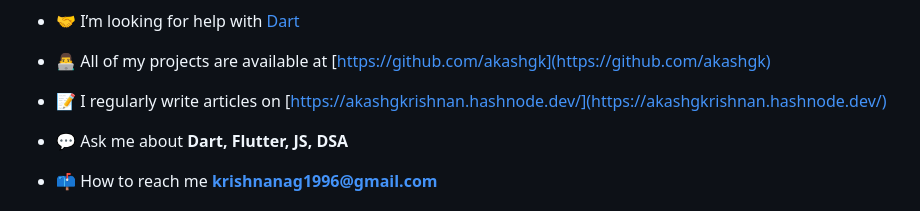
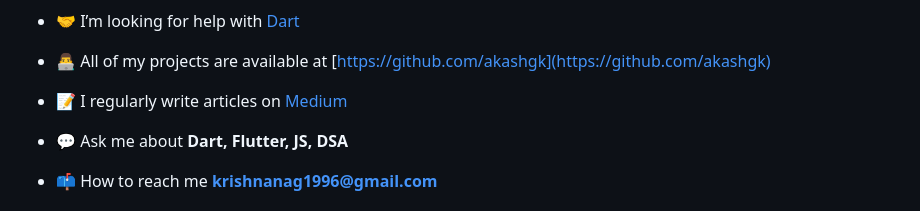
Before and after one commit to akashgk/akashgk, a Markdown page: README.md, the part around the change. Drawn GitHub-style.

```diff
--- a/README.md
+++ b/README.md
@@ -17,7 +17,7 @@
 
 - 👨‍💻 All of my projects are available at [https://github.com/akashgk](https://github.com/akashgk)
 
-- 📝 I regularly write articles on [https://akashgkrishnan.hashnode.dev/](https://akashgkrishnan.hashnode.dev/)
+- 📝 I regularly write articles on [Medium](https://medium.com/@krishnanag1996)
 
 - 💬 Ask me about **Dart, Flutter, JS, DSA**
 
```
